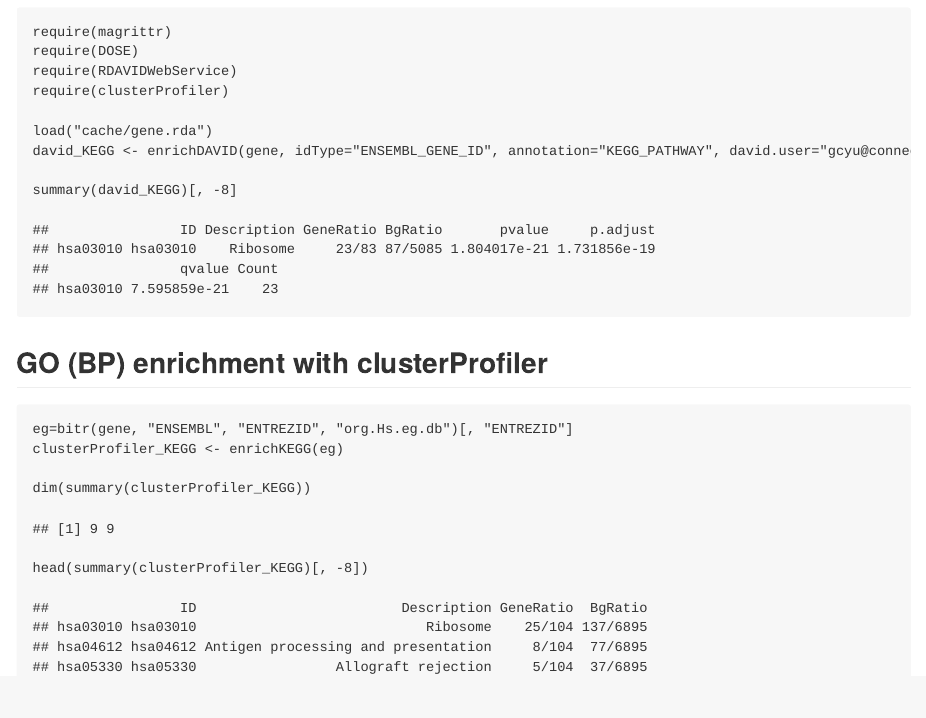
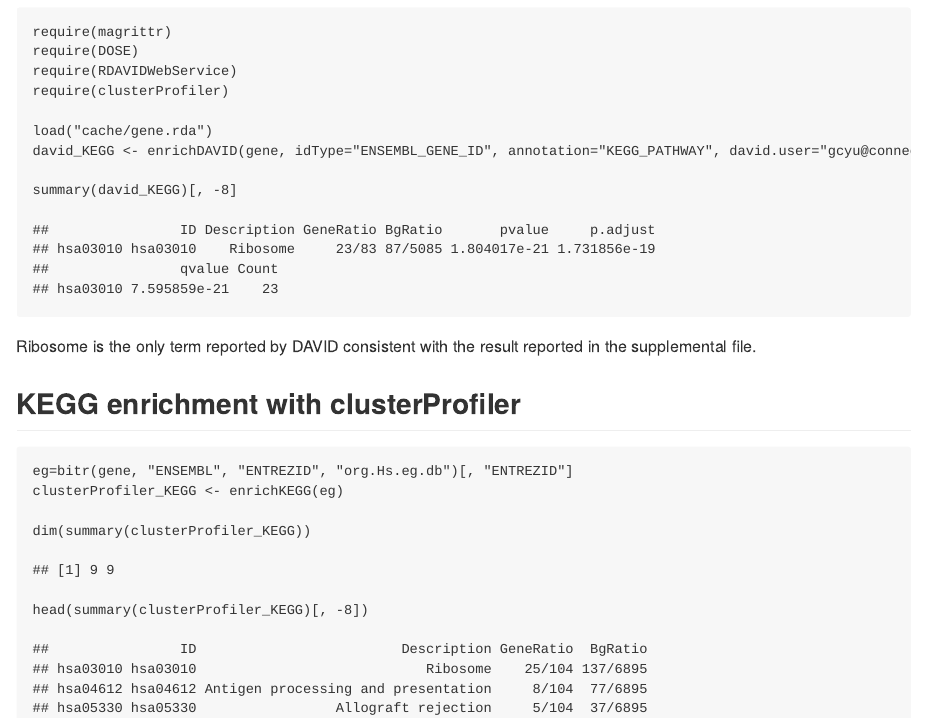
Before and after one commit to GuangchuangYu/enrichment4GTEx_clusterProfiler, an R Markdown document (KEGG.rmd): the page in a window 1100 px wide, from 80 px down. The pictures show the output file KEGG.md that the author committed with the source, drawn offline in the style of GitHub.

Commit message:
update kegg

````diff
--- a/KEGG.rmd
+++ b/KEGG.rmd
@@ -20,7 +20,9 @@ load("cache/david_KEGG.rda")
 summary(david_KEGG)[, -8]
 ```
 
-## GO (BP) enrichment with clusterProfiler
+Ribosome is the only term reported by DAVID consistent with the result reported in the supplemental file.
+
+## KEGG enrichment with clusterProfiler
 
 ```{r eval=F}
 eg=bitr(gene, "ENSEMBL", "ENTREZID", "org.Hs.eg.db")[, "ENTREZID"]
````
Also changed, not shown: KEGG.md, KEGG.rmd (2 more changed lines).
